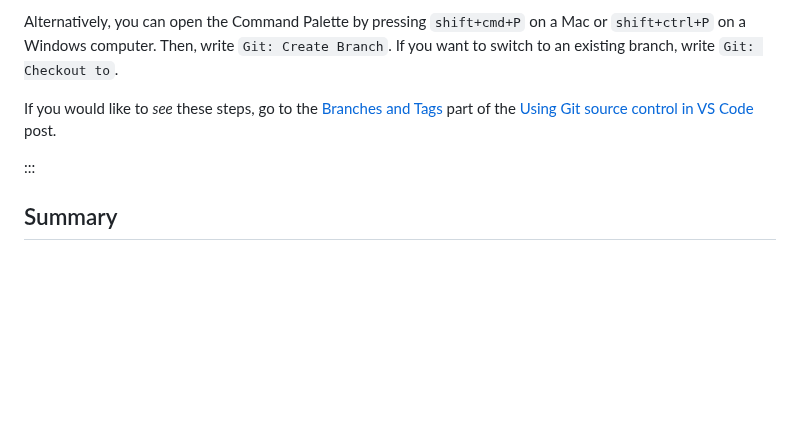
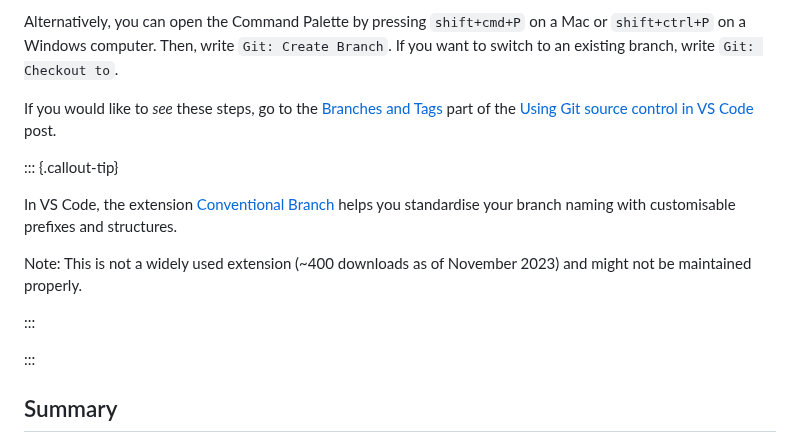
Before and after one commit to seedcase-project/team, a Markdown page: entries/git-workflow-guidelines/branching.md, the part around the change. Drawn GitHub-style; blank space fills up the shorter version.

Commit message:
docs: add tip about conventional branch extension to branching in vs code section

```diff
--- a/entries/git-workflow-guidelines/branching.md
+++ b/entries/git-workflow-guidelines/branching.md
@@ -114,6 +114,14 @@ Alternatively, you can open the Command Palette by pressing `shift+cmd+P` on a M
 
 If you would like to *see* these steps, go to the [Branches and Tags](https://code.visualstudio.com/docs/sourcecontrol/overview#_branches-and-tags) part of the [Using Git source control in VS Code](https://code.visualstudio.com/docs/sourcecontrol/overview#:~:text=You%20can%20create%20and%20checkout,tags%20in%20the%20current%20repository) post.
 
+::: {.callout-tip}
+
+In VS Code, the extension [Conventional Branch](https://marketplace.visualstudio.com/items?itemName=pshaddel.conventional-branch) helps you standardise your branch naming with customisable prefixes and structures.
+
+Note: This is not a widely used extension (~400 downloads as of November 2023) and might not be maintained properly.
+
+:::
+
 :::
 
 ## Summary
```
